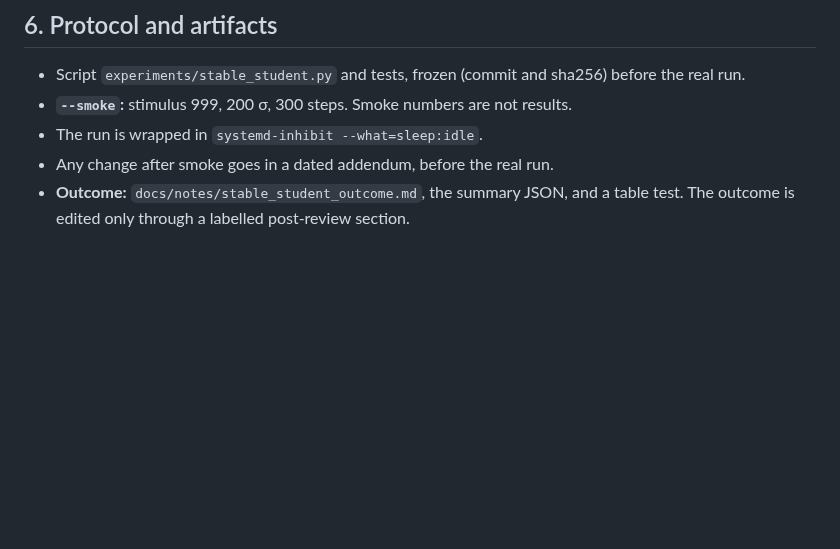
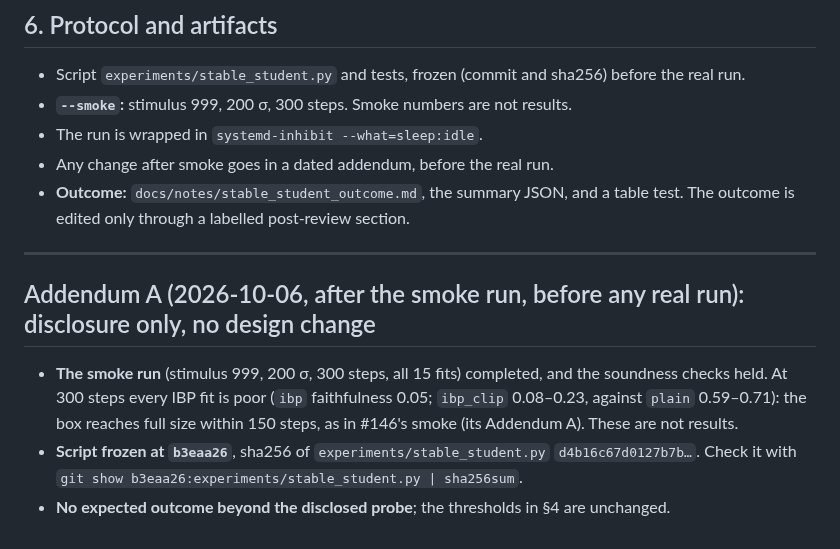
Before and after one commit to jascal/pil, a Markdown page: docs/notes/stable_student_prereg.md, the part around the change. Drawn GitHub-style; blank space fills up the shorter version.

Commit message:
Stable student prereg: Addendum A (smoke disclosure; freeze b3eaa26)
Co-Authored-By: Claude Opus 5.5 <noreply@anthropic.com>
Claude-Session: https://claude.ai/code/session_01HED1DM1GutQxk8xbQmeGmo

```diff
--- a/docs/notes/stable_student_prereg.md
+++ b/docs/notes/stable_student_prereg.md
@@ -74,3 +74,14 @@ confirmation on fresh data, not a test of an unseen effect.
 - Any change after smoke goes in a dated addendum, before the real run.
 - **Outcome:** `docs/notes/stable_student_outcome.md`, the summary JSON, and a table test. The outcome is edited only
   through a labelled post-review section.
+
+---
+
+## Addendum A (2026-10-06, after the smoke run, before any real run): disclosure only, no design change
+
+- **The smoke run** (stimulus 999, 200 σ, 300 steps, all 15 fits) completed, and the soundness checks held. At 300
+  steps every IBP fit is poor (`ibp` faithfulness 0.05; `ibp_clip` 0.08–0.23, against `plain` 0.59–0.71): the box
+  reaches full size within 150 steps, as in #146's smoke (its Addendum A). These are not results.
+- **Script frozen at `b3eaa26`**, sha256 of `experiments/stable_student.py` `d4b16c67d0127b7b…`. Check it with
+  `git show b3eaa26:experiments/stable_student.py | sha256sum`.
+- **No expected outcome beyond the disclosed probe**; the thresholds in §4 are unchanged.
```
